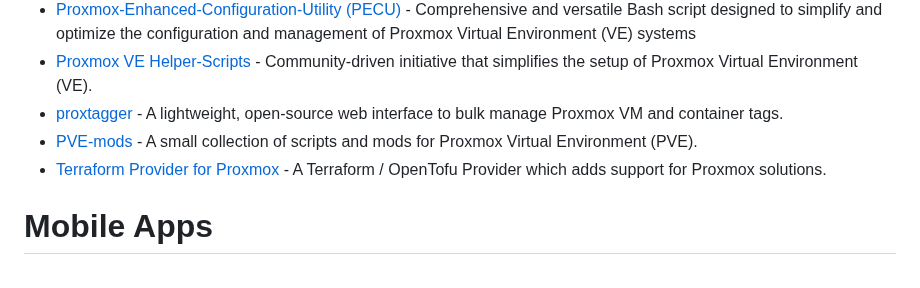
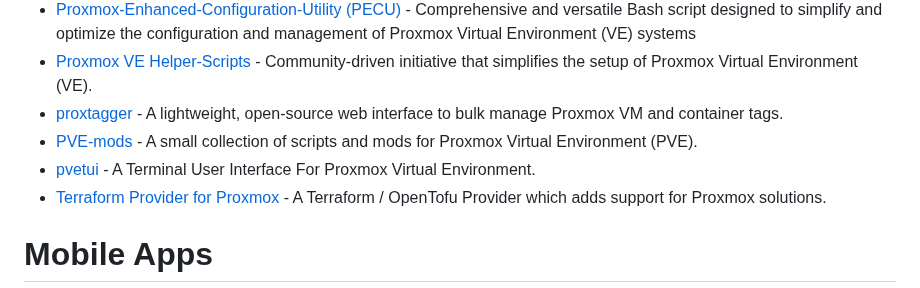
Before and after one commit to alexgoesgit/awesome-proxmox-ve-virtualization, a Markdown page: README.md, the part around the change. GitHub-like rendering.

Commit message:
Add pvetui

```diff
--- a/README.md
+++ b/README.md
@@ -110,6 +110,7 @@
 - [Proxmox VE Helper-Scripts](https://github.com/community-scripts/ProxmoxVE) - Community-driven initiative that simplifies the setup of Proxmox Virtual Environment (VE).
 - [proxtagger](https://github.com/reginleif88/proxtagger) - A lightweight, open-source web interface to bulk manage Proxmox VM and container tags.
 - [PVE-mods](https://github.com/Meliox/PVE-mods) - A small collection of scripts and mods for Proxmox Virtual Environment (PVE).
+- [pvetui](https://github.com/devnullvoid/pvetui) - A Terminal User Interface For Proxmox Virtual Environment.
 - [Terraform Provider for Proxmox](https://github.com/bpg/terraform-provider-proxmox) - A Terraform / OpenTofu Provider which adds support for Proxmox solutions.
 
 # Mobile Apps
```
